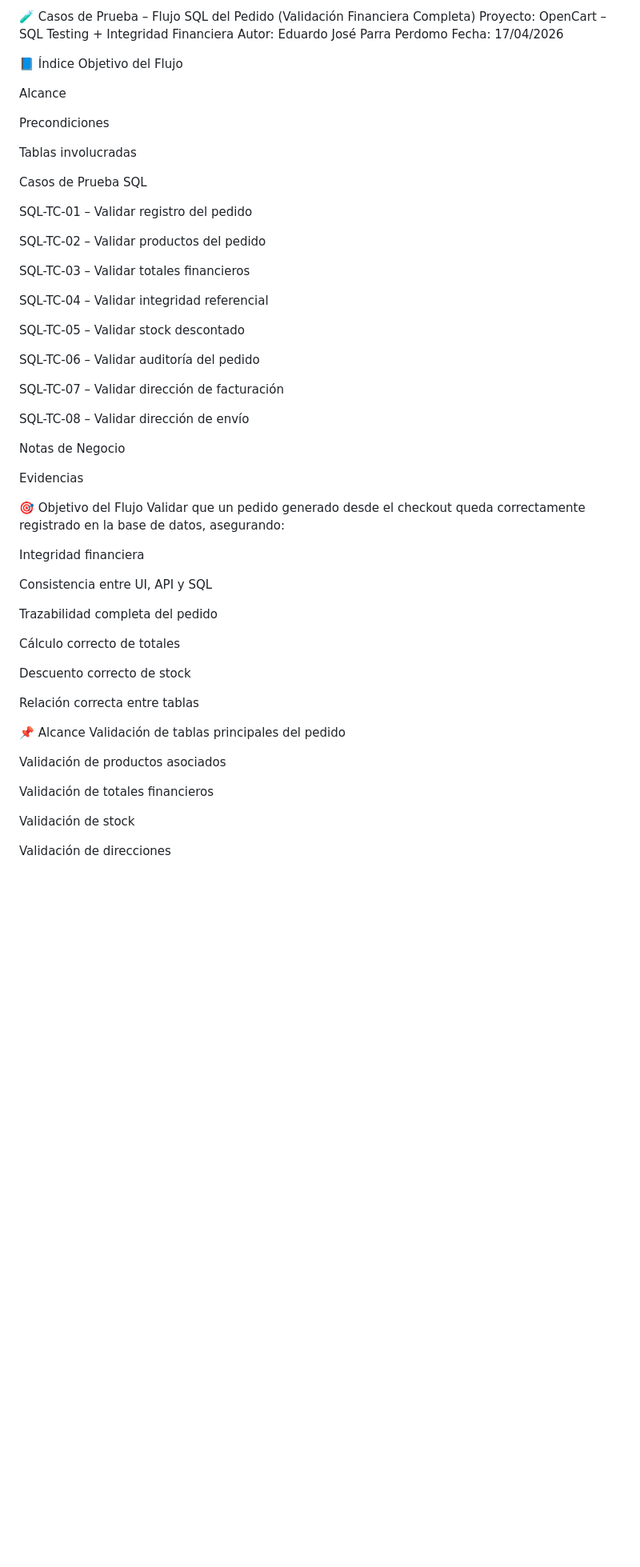
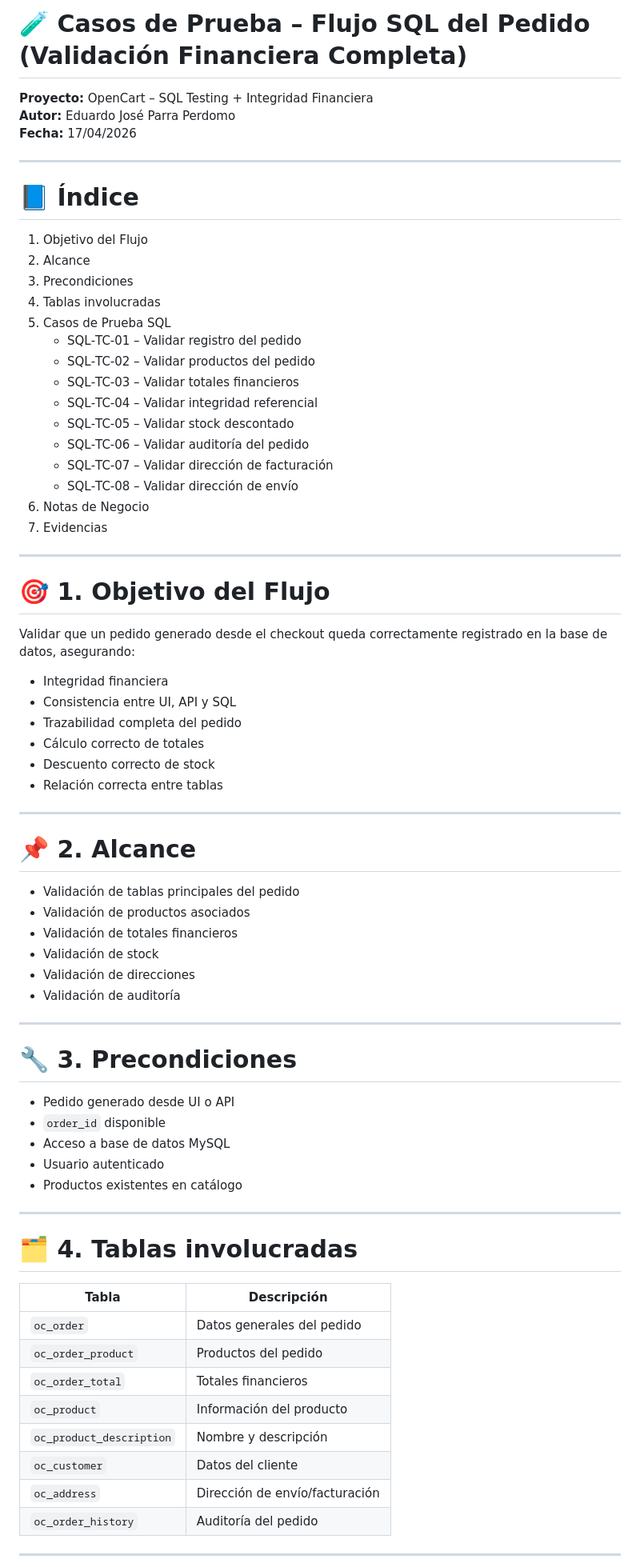
Before and after one commit to Eduardojr14/Proyecto-E2E-OpenCart, a Markdown page: Docs/TC-Flujo-SQL-Pedido.md, the part around one of its changes. Shown at 80% size. Drawn GitHub-style; blank space fills up the shorter version.

Commit message:
Format and update test cases for SQL order flow

```diff
--- a/Docs/TC-Flujo-SQL-Pedido.md
+++ b/Docs/TC-Flujo-SQL-Pedido.md
@@ -1,62 +1,76 @@
-🧪 Casos de Prueba – Flujo SQL del Pedido (Validación Financiera Completa)
-Proyecto: OpenCart – SQL Testing + Integridad Financiera
-Autor: Eduardo José Parra Perdomo
-Fecha: 17/04/2026
+# 🧪 **Casos de Prueba – Flujo SQL del Pedido (Validación Financiera Completa)**
+**Proyecto:** OpenCart – SQL Testing + Integridad Financiera
+**Autor:** Eduardo José Parra Perdomo
+**Fecha:** 17/04/2026
 
-📘 Índice
-Objetivo del Flujo
+---
 
-Alcance
+# 📘 **Índice**
 
-Precondiciones
+1. Objetivo del Flujo
+2. Alcance
+3. Precondiciones
+4. Tablas involucradas
+5. Casos de Prueba SQL
+   - SQL‑TC‑01 – Validar registro del pedido
+   - SQL‑TC‑02 – Validar productos del pedido
+   - SQL‑TC‑03 – Validar totales financieros
+   - SQL‑TC‑04 – Validar integridad referencial
+   - SQL‑TC‑05 – Validar stock descontado
+   - SQL‑TC‑06 – Validar auditoría del pedido
+   - SQL‑TC‑07 – Validar dirección de facturación
+   - SQL‑TC‑08 – Validar dirección de envío
+6. Notas de Negocio
+7. Evidencias
 
-Tablas involucradas
+---
 
-Casos de Prueba SQL
+# 🎯 **1. Objetivo del Flujo**
 
-SQL-TC-01 – Validar registro del pedido
-
-SQL-TC-02 – Validar productos del pedido
-
-SQL-TC-03 – Validar totales financieros
-
-SQL-TC-04 – Validar integridad referencial
-
-SQL-TC-05 – Validar stock descontado
-
-SQL-TC-06 – Validar auditoría del pedido
-
-SQL-TC-07 – Validar dirección de facturación
-
-SQL-TC-08 – Validar dirección de envío
-
-Notas de Negocio
-
-Evidencias
-
-🎯 Objetivo del Flujo
 Validar que un pedido generado desde el checkout queda correctamente registrado en la base de datos, asegurando:
 
-Integridad financiera
+- Integridad financiera
+- Consistencia entre UI, API y SQL
+- Trazabilidad completa del pedido
+- Cálculo correcto de totales
+- Descuento correcto de stock
+- Relación correcta entre tablas
 
-Consistencia entre UI, API y SQL
+---
 
-Trazabilidad completa del pedido
+# 📌 **2. Alcance**
 
-Cálculo correcto de totales
+- Validación de tablas principales del pedido
+- Validación de productos asociados
+- Validación de totales financieros
+- Validación de stock
+- Validación de direcciones
+- Validación de auditoría
 
-Descuento correcto de stock
+---
 
-Relación correcta entre tablas
+# 🔧 **3. Precondiciones**
 
-📌 Alcance
-Validación de tablas principales del pedido
+- Pedido generado desde UI o API
+- `order_id` disponible
+- Acceso a base de datos MySQL
+- Usuario autenticado
+- Productos existentes en catálogo
 
-Validación de productos asociados
+---
 
-Validación de totales financieros
+# 🗂 **4. Tablas involucradas**
 
-Validación de stock
+| Tabla | Descripción |
+|-------|-------------|
+| `oc_order` | Datos generales del pedido |
+| `oc_order_product` | Productos del pedido |
+| `oc_order_total` | Totales financieros |
+| `oc_product` | Información del producto |
+| `oc_product_description` | Nombre y descripción |
+| `oc_customer` | Datos del cliente |
+| `oc_address` | Dirección de envío/facturación |
+| `oc_order_history` | Auditoría del pedido |
 
-Validación de direcciones
+---
 
```
Also changed, not shown: other parts of Docs/TC-Flujo-SQL-Pedido.md (+109 -104 lines).
